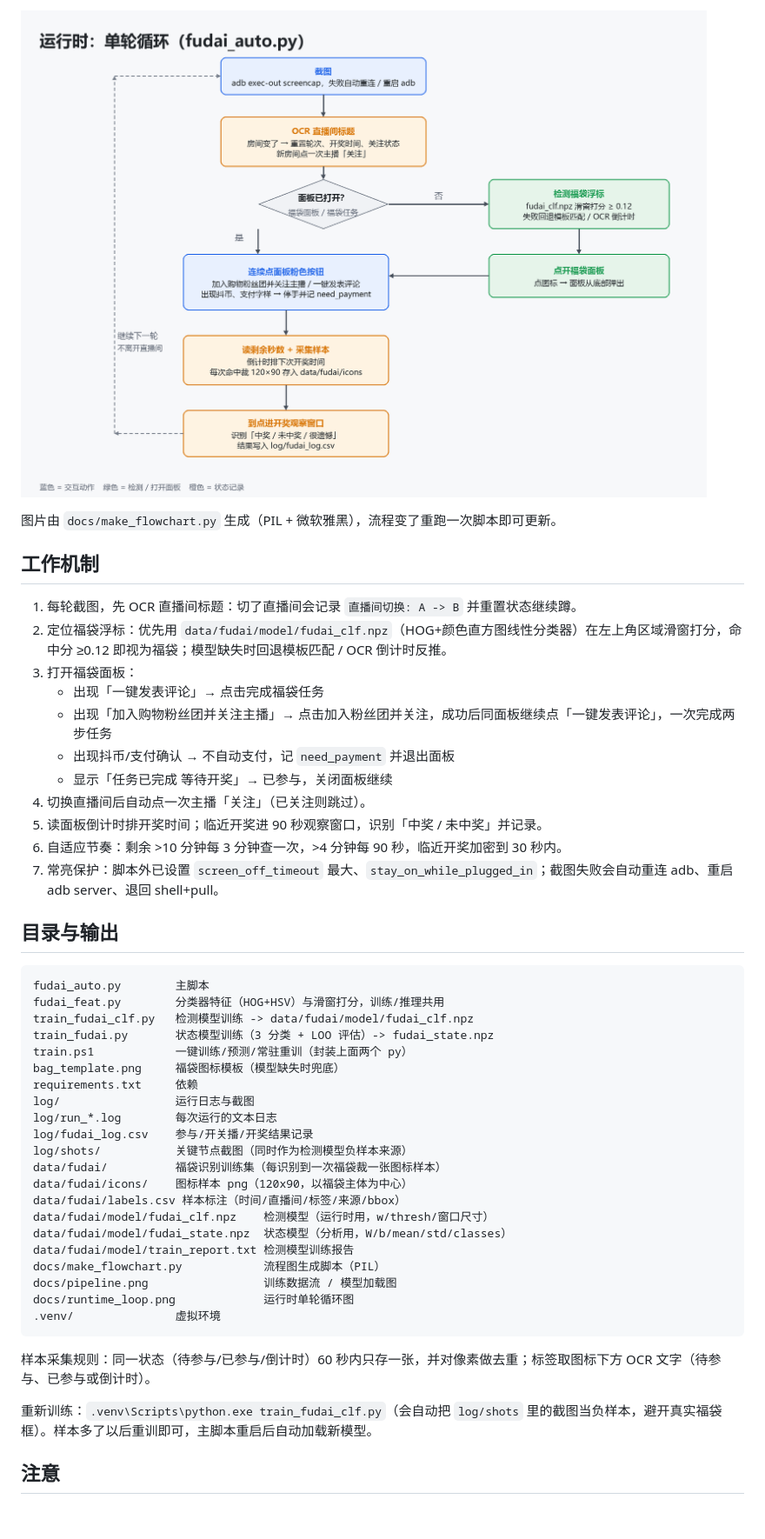
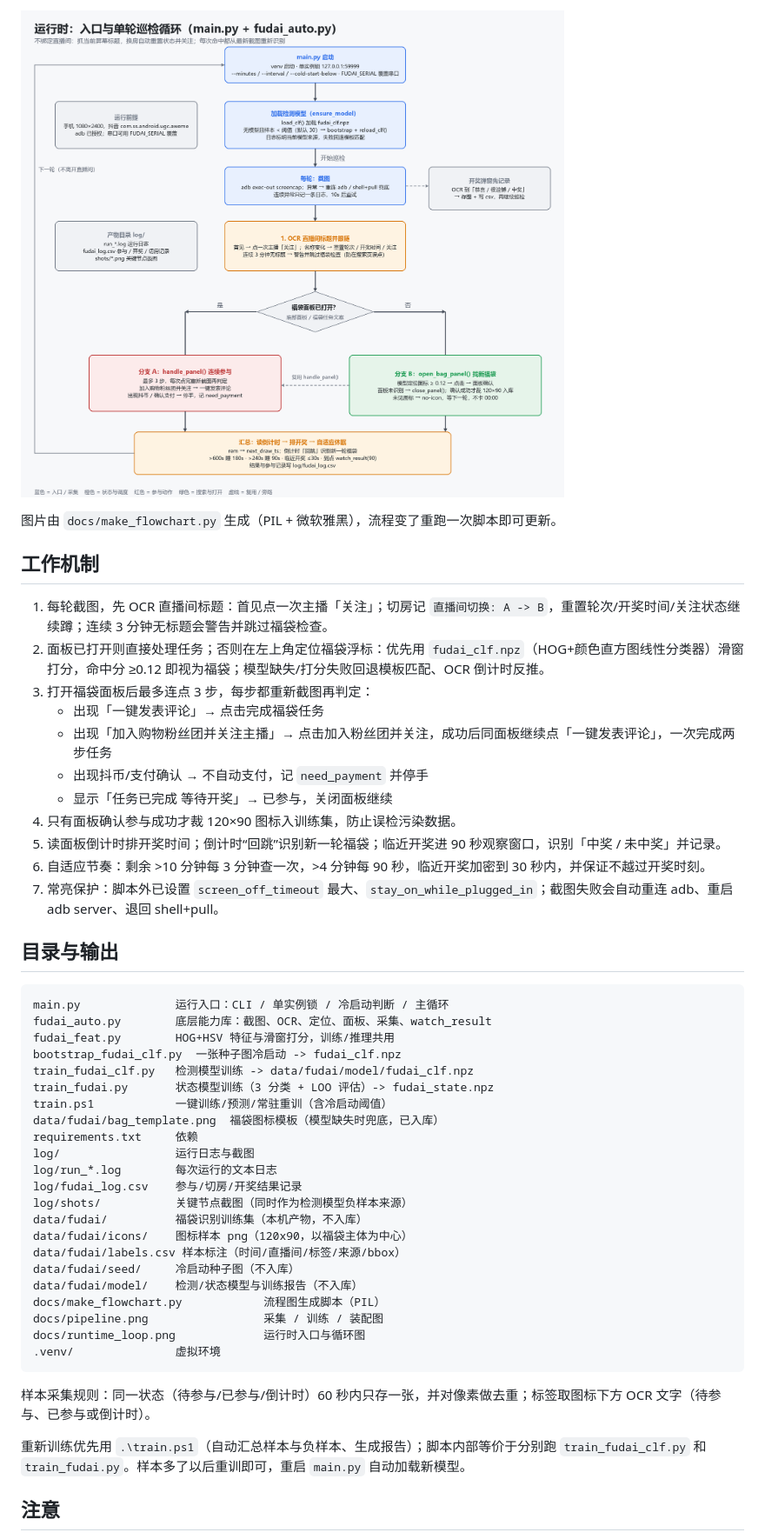
Before and after one commit to i314q159/fudai_auto, a Markdown page: README.md, the part around one of its changes. Shown at 87% size. GitHub-like rendering; pictures changed too: docs/runtime_loop.png; blank space fills up the shorter version.

Commit message:
docs: README 补充冷启动与换机复现，重画采集/训练与运行时流程图

````diff
--- a/README.md
+++ b/README.md
@@ -66,47 +82,48 @@ python -m venv .venv
 
 ## 工作机制
 
-1. 每轮截图，先 OCR 直播间标题：切了直播间会记录 `直播间切换: A -> B` 并重置状态继续蹲。
-2. 定位福袋浮标：优先用 `data/fudai/model/fudai_clf.npz`（HOG+颜色直方图线性分类器）在左上角区域滑窗打分，命中分 ≥0.12 即视为福袋；模型缺失时回退模板匹配 / OCR 倒计时反推。
-3. 打开福袋面板：
+1. 每轮截图，先 OCR 直播间标题：首见点一次主播「关注」；切房记 `直播间切换: A -> B`，重置轮次/开奖时间/关注状态继续蹲；连续 3 分钟无标题会警告并跳过福袋检查。
+2. 面板已打开则直接处理任务；否则在左上角定位福袋浮标：优先用 `fudai_clf.npz`（HOG+颜色直方图线性分类器）滑窗打分，命中分 ≥0.12 即视为福袋；模型缺失/打分失败回退模板匹配、OCR 倒计时反推。
+3. 打开福袋面板后最多连点 3 步，每步都重新截图再判定：
    - 出现「一键发表评论」→ 点击完成福袋任务
    - 出现「加入购物粉丝团并关注主播」→ 点击加入粉丝团并关注，成功后同面板继续点「一键发表评论」，一次完成两步任务
-   - 出现抖币/支付确认 → 不自动支付，记 `need_payment` 并退出面板
+   - 出现抖币/支付确认 → 不自动支付，记 `need_payment` 并停手
    - 显示「任务已完成 等待开奖」→ 已参与，关闭面板继续
-4. 切换直播间后自动点一次主播「关注」（已关注则跳过）。
-5. 读面板倒计时排开奖时间；临近开奖进 90 秒观察窗口，识别「中奖 / 未中奖」并记录。
-6. 自适应节奏：剩余 >10 分钟每 3 分钟查一次，>4 分钟每 90 秒，临近开奖加密到 30 秒内。
+4. 只有面板确认参与成功才裁 120×90 图标入训练集，防止误检污染数据。
+5. 读面板倒计时排开奖时间；倒计时“回跳”识别新一轮福袋；临近开奖进 90 秒观察窗口，识别「中奖 / 未中奖」并记录。
+6. 自适应节奏：剩余 >10 分钟每 3 分钟查一次，>4 分钟每 90 秒，临近开奖加密到 30 秒内，并保证不越过开奖时刻。
 7. 常亮保护：脚本外已设置 `screen_off_timeout` 最大、`stay_on_while_plugged_in`；截图失败会自动重连 adb、重启 adb server、退回 shell+pull。
 
 ## 目录与输出
 
 ```
-fudai_auto.py        主脚本
-fudai_feat.py        分类器特征（HOG+HSV）与滑窗打分，训练/推理共用
+main.py              运行入口：CLI / 单实例锁 / 冷启动判断 / 主循环
+fudai_auto.py        底层能力库：截图、OCR、定位、面板、采集、watch_result
+fudai_feat.py        HOG+HSV 特征与滑窗打分，训练/推理共用
+bootstrap_fudai_clf.py  一张种子图冷启动 -> fudai_clf.npz
 train_fudai_clf.py   检测模型训练 -> data/fudai/model/fudai_clf.npz
 train_fudai.py       状态模型训练（3 分类 + LOO 评估）-> fudai_state.npz
-train.ps1            一键训练/预测/常驻重训（封装上面两个 py）
-bag_template.png     福袋图标模板（模型缺失时兜底）
+train.ps1            一键训练/预测/常驻重训（含冷启动阈值）
+data/fudai/bag_template.png  福袋图标模板（模型缺失时兜底，已入库）
 requirements.txt     依赖
 log/                 运行日志与截图
 log/run_*.log        每次运行的文本日志
-log/fudai_log.csv    参与/开关播/开奖结果记录
+log/fudai_log.csv    参与/切房/开奖结果记录
 log/shots/           关键节点截图（同时作为检测模型负样本来源）
-data/fudai/          福袋识别训练集（每识别到一次福袋裁一张图标样本）
+data/fudai/          福袋识别训练集（本机产物，不入库）
 data/fudai/icons/    图标样本 png（120x90，以福袋主体为中心）
 data/fudai/labels.csv 样本标注（时间/直播间/标签/来源/bbox）
-data/fudai/model/fudai_clf.npz    检测模型（运行时用，w/thresh/窗口尺寸）
-data/fudai/model/fudai_state.npz  状态模型（分析用，W/b/mean/std/classes）
-data/fudai/model/train_report.txt 检测模型训练报告
+data/fudai/seed/     冷启动种子图（不入库）
+data/fudai/model/    检测/状态模型与训练报告（不入库）
 docs/make_flowchart.py            流程图生成脚本（PIL）
-docs/pipeline.png                 训练数据流 / 模型加载图
-docs/runtime_loop.png             运行时单轮循环图
+docs/pipeline.png                 采集 / 训练 / 装配图
+docs/runtime_loop.png             运行时入口与循环图
 .venv/               虚拟环境
 ```
 
 样本采集规则：同一状态（待参与/已参与/倒计时）60 秒内只存一张，并对像素做去重；标签取图标下方 OCR 文字（待参与、已参与或倒计时）。
 
-重新训练：`.venv\Scripts\python.exe train_fudai_clf.py`（会自动把 `log/shots` 里的截图当负样本，避开真实福袋框）。样本多了以后重训即可，主脚本重启后自动加载新模型。
+重新训练优先用 `.\train.ps1`（自动汇总样本与负样本、生成报告）；脚本内部等价于分别跑 `train_fudai_clf.py` 和 `train_fudai.py`。样本多了以后重训即可，重启 `main.py` 自动加载新模型。
 
 ## 注意
 
````
Also changed, not shown: other parts of README.md (+23 -7 lines), docs/pipeline.png, 1 other file.
